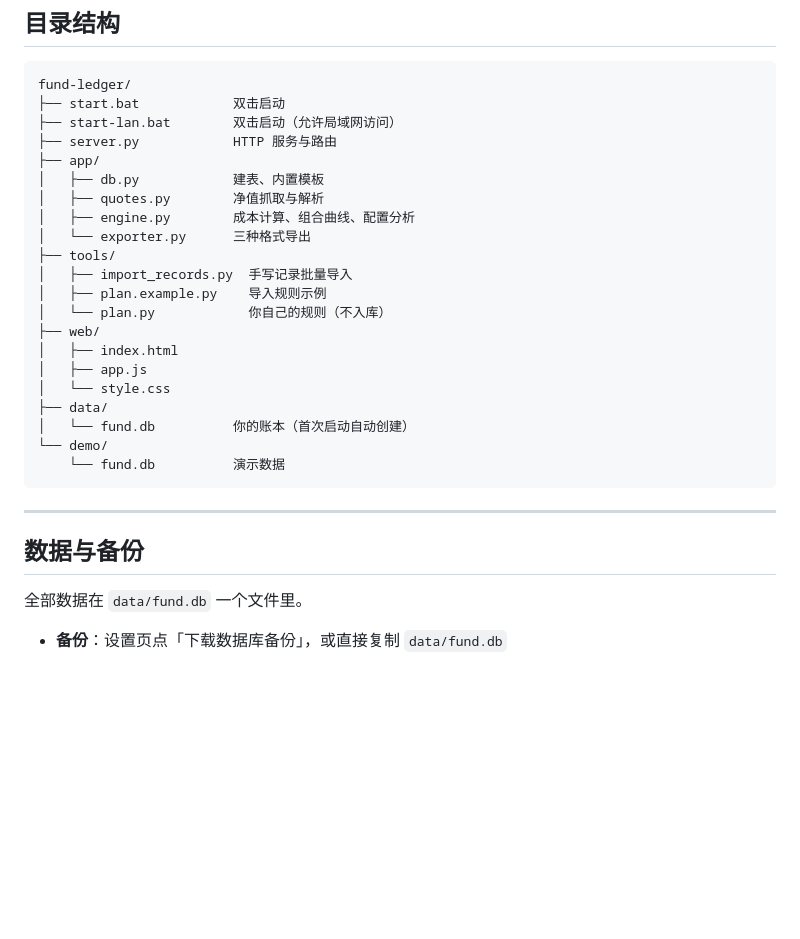
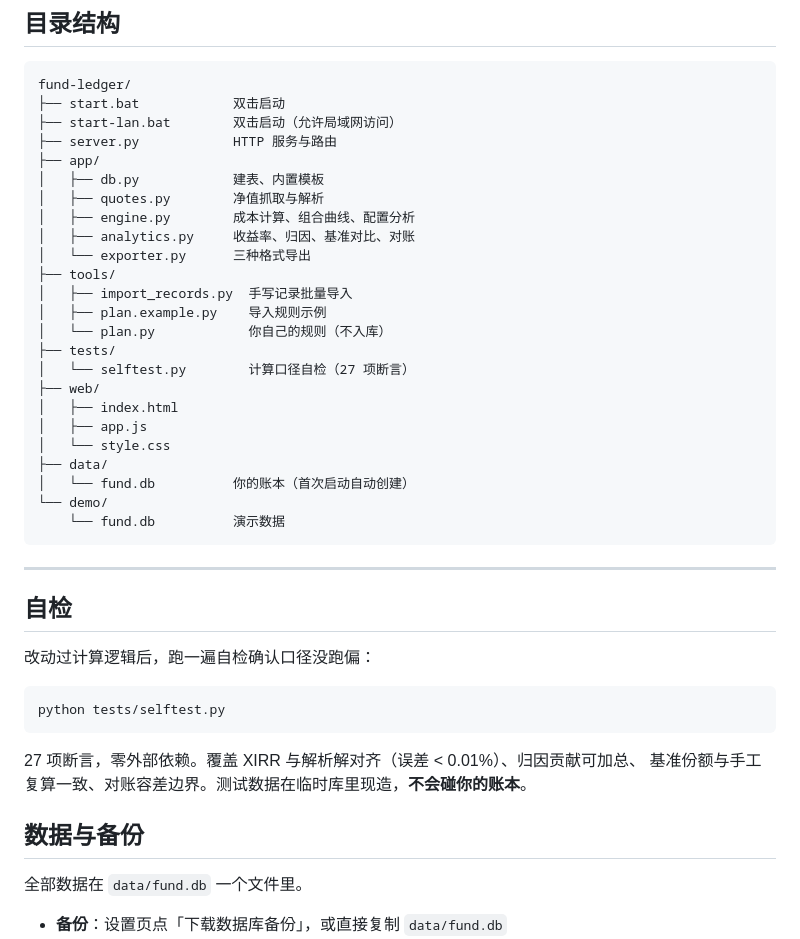
Before and after one commit to James123-james/fund-ledger, a Markdown page: README.md, the part around the change. Rendered like a GitHub page; blank space fills up the shorter version.

Commit message:
docs: README 补充收益质量分析与自检说明
新增 4. 收益质量分析章节（累计 vs 年化、归因、基准、对账），
更新能力表与目录结构，补充自检运行方法。

````diff
--- a/README.md
+++ b/README.md
@@ -194,11 +194,14 @@ fund-ledger/
 │   ├── db.py            建表、内置模板
 │   ├── quotes.py        净值抓取与解析
 │   ├── engine.py        成本计算、组合曲线、配置分析
+│   ├── analytics.py     收益率、归因、基准对比、对账
 │   └── exporter.py      三种格式导出
 ├── tools/
 │   ├── import_records.py  手写记录批量导入
 │   ├── plan.example.py    导入规则示例
 │   └── plan.py            你自己的规则（不入库）
+├── tests/
+│   └── selftest.py        计算口径自检（27 项断言）
 ├── web/
 │   ├── index.html
 │   ├── app.js
@@ -211,8 +214,18 @@ fund-ledger/
 
 ---
 
+## 自检
+
+改动过计算逻辑后，跑一遍自检确认口径没跑偏：
+
+```bash
+python tests/selftest.py
+```
+
+27 项断言，零外部依赖。覆盖 XIRR 与解析解对齐（误差 < 0.01%）、归因贡献可加总、
+基准份额与手工复算一致、对账容差边界。测试数据在临时库里现造，**不会碰你的账本**。
+
 ## 数据与备份
-
 全部数据在 `data/fund.db` 一个文件里。
 
 - **备份**：设置页点「下载数据库备份」，或直接复制 `data/fund.db`
````
